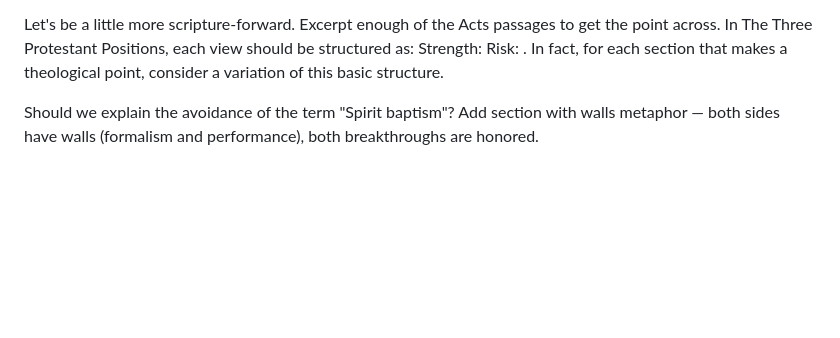
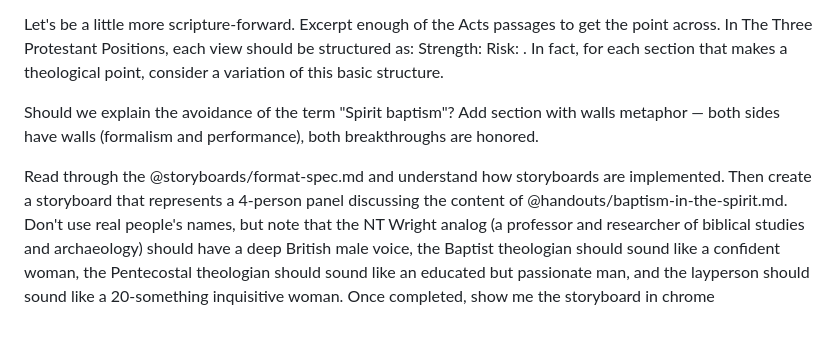
Before and after one commit to dpwhittaker/systematic-theology, a Markdown page: prompts.md, the part around the change. Drawn GitHub-style; blank space fills up the shorter version.

```diff
--- a/prompts.md
+++ b/prompts.md
@@ -234,3 +234,5 @@ Address all concerns, then rerun the 5-view analysis and repeat until all views
 Let's be a little more scripture-forward. Excerpt enough of the Acts passages to get the point across. In The Three Protestant Positions, each view should be structured as: <scripture quotes> <exegesis> <conclusion> Strength: <strengths> Risk: <risks>. In fact, for each section that makes a theological point, consider a variation of this basic structure.
 
 Should we explain the avoidance of the term "Spirit baptism"? Add section with walls metaphor — both sides have walls (formalism and performance), both breakthroughs are honored.
+
+Read through the @storyboards/format-spec.md and understand how storyboards are implemented.  Then create a storyboard that represents a 4-person panel discussing the content of @handouts/baptism-in-the-spirit.md. Don't use real people's names, but note that the NT Wright analog (a professor and researcher of biblical studies and archaeology) should have a deep British male voice, the Baptist theologian should sound like a confident woman, the Pentecostal theologian should sound like an educated but passionate man, and the layperson should sound like a 20-something inquisitive woman. Once completed, show me the storyboard in chrome
```
Also changed, not shown: output.md (+2 -0 lines), storyboards/baptism-in-the-spirit.md (added, +263 -0 lines).
